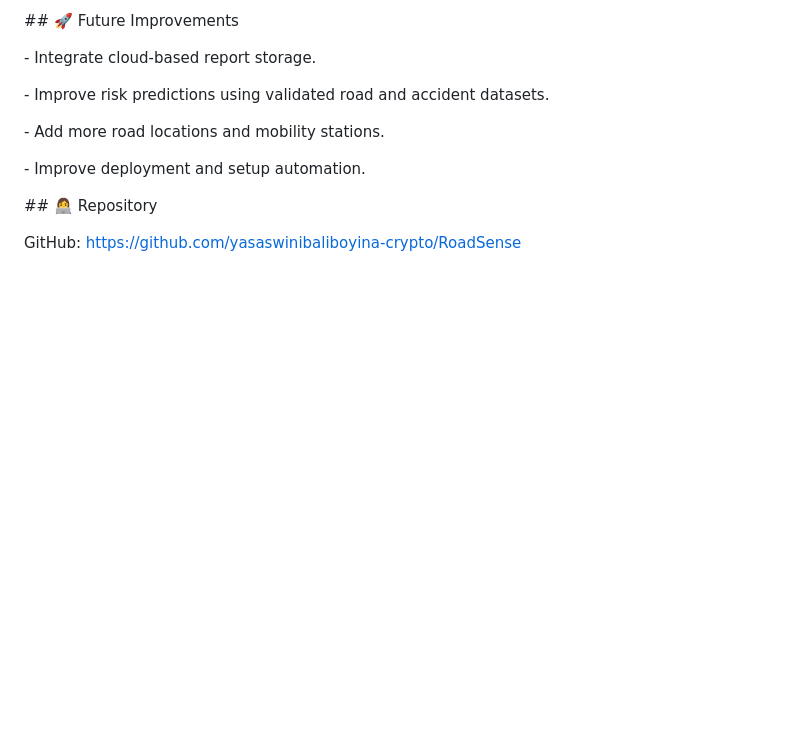
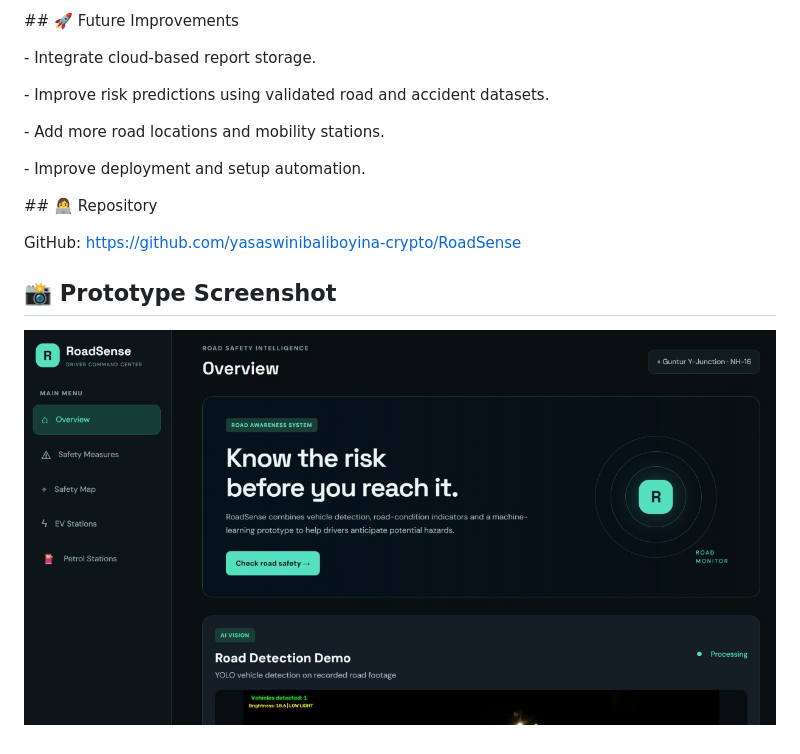
Before and after one commit to yasaswinibaliboyina-crypto/RoadSense, a Markdown page: README.md, the part around the change. Drawn GitHub-style; blank space fills up the shorter version.

Commit message:
Add dashboard screenshot to README

```diff
--- a/README.md
+++ b/README.md
@@ -207,3 +207,7 @@ RoadSense is a prototype for demonstrating road-risk monitoring and mobility-rel
 
 
 GitHub: https://github.com/yasaswinibaliboyina-crypto/RoadSense
+
+## 📸 Prototype Screenshot
+
+![RoadSense Dashboard](screenshots/dashboard.png)
```
